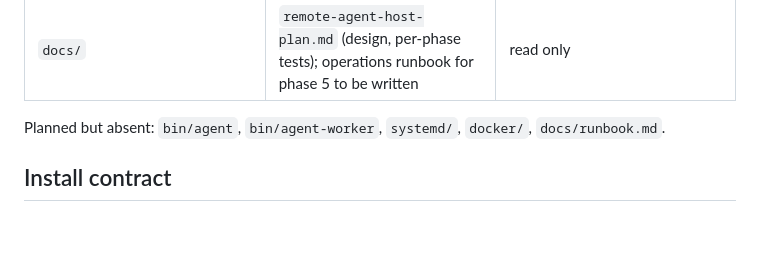
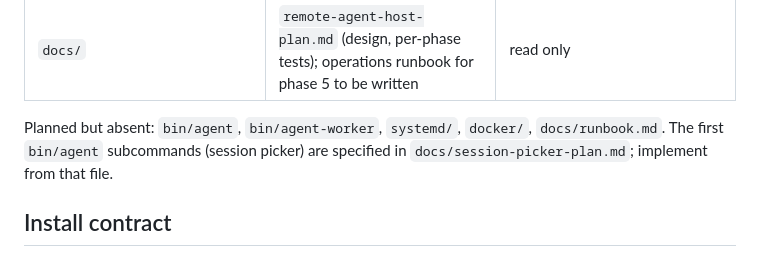
Before and after one commit to kylenguyen/agentic-framework, a Markdown page: AGENTS.md, the part around the change. Drawn GitHub-style; blank space fills up the shorter version.

```diff
--- a/AGENTS.md
+++ b/AGENTS.md
@@ -64,7 +64,8 @@ When you implement part of phase 5 or 6, update this table and section 8 of the
 | `README.md` | ordered runbook: prerequisites, the three scripts with verify blocks, logins, joint checkpoints, rollback, parameters table | read only |
 | `docs/` | `remote-agent-host-plan.md` (design, per-phase tests); operations runbook for phase 5 to be written | read only |
 
-Planned but absent: `bin/agent`, `bin/agent-worker`, `systemd/`, `docker/`, `docs/runbook.md`.
+Planned but absent: `bin/agent`, `bin/agent-worker`, `systemd/`, `docker/`, `docs/runbook.md`. The first
+`bin/agent` subcommands (session picker) are specified in `docs/session-picker-plan.md`; implement from that file.
 
 ## Install contract
 
```
Also changed, not shown: README.md (+2 -0 lines), docs/session-picker-plan.md (added, +205 -0 lines).
